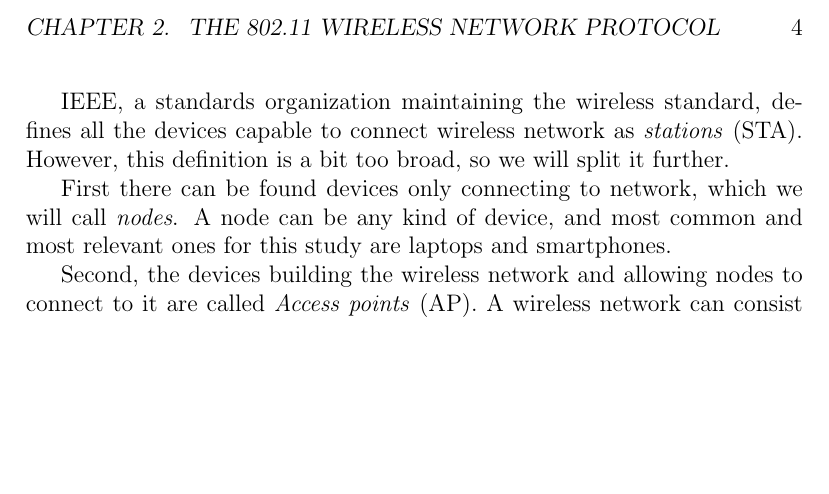
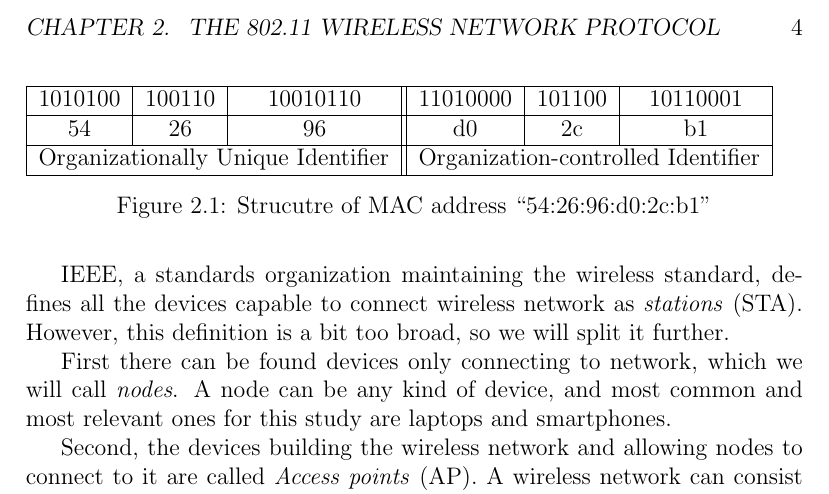
Before and after one commit to pekko/masterthesis, a LaTeX thesis (tex/thesis.tex): part of page 10 of 16, cut so that both start at the same text, the shorter picture padded with empty space. Compiled offline with pdfLaTeX.

Commit message:
figure: strucutre of mac address

```diff
--- a/tex/thesis.tex
+++ b/tex/thesis.tex
@@ -433,7 +433,18 @@ The real address space of OUI is 22 bits, because one of 24 bits (the least sign
 
 MAC addresses are presented in hexadecimal notation consisting of six two-character groups, seperated by a colon, for example ``54:26:96:d0:2c:b1''.
 
-% joku kiva kuva?
+\begin{figure}
+\begin{tabular}{ | c|c|c || c|c|c | }
+  \hline
+  1010100 & 100110 & 10010110 & 11010000 & 101100 & 10110001 \\
+  \hline
+  54 & 26 & 96 & d0 & 2c & b1 \\
+  \hline
+  \multicolumn{3}{|c||}{Organizationally Unique Identifier} & \multicolumn{3}{c|}{Organization-controlled Identifier} \\
+  \hline
+\end{tabular}
+\caption{Strucutre of MAC address ``54:26:96:d0:2c:b1''}
+\end{figure}
 
 \section{Service Set Identification (SSID)}
 \label{sec:SSID}
```
